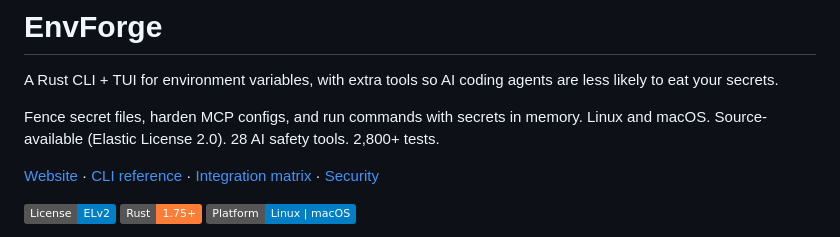
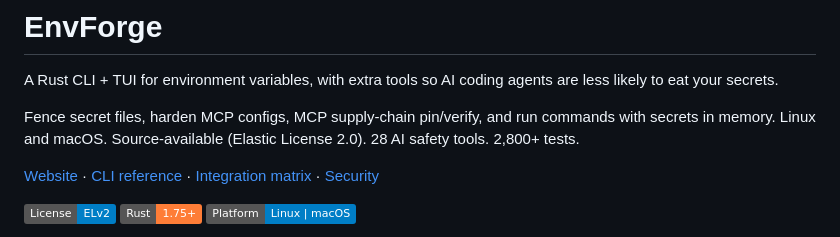
Before and after one commit to EmreErinc/envforge, a Markdown page: README.md, the part around the change. Drawn GitHub-style; badges without logos.

```diff
--- a/README.md
+++ b/README.md
@@ -2,7 +2,7 @@
 
 A Rust CLI + TUI for environment variables, with extra tools so AI coding agents are less likely to eat your secrets.
 
-Fence secret files, harden MCP configs, and run commands with secrets in memory. Linux and macOS. Source-available (Elastic License 2.0). 28 AI safety tools. 2,800+ tests.
+Fence secret files, harden MCP configs, MCP supply-chain pin/verify, and run commands with secrets in memory. Linux and macOS. Source-available (Elastic License 2.0). 28 AI safety tools. 2,800+ tests.
 
 [Website](https://envforge.tech) · [CLI reference](docs/cli-reference.md) · [Integration matrix](docs/integration-matrix.md) · [Security](SECURITY.md)
 
```
